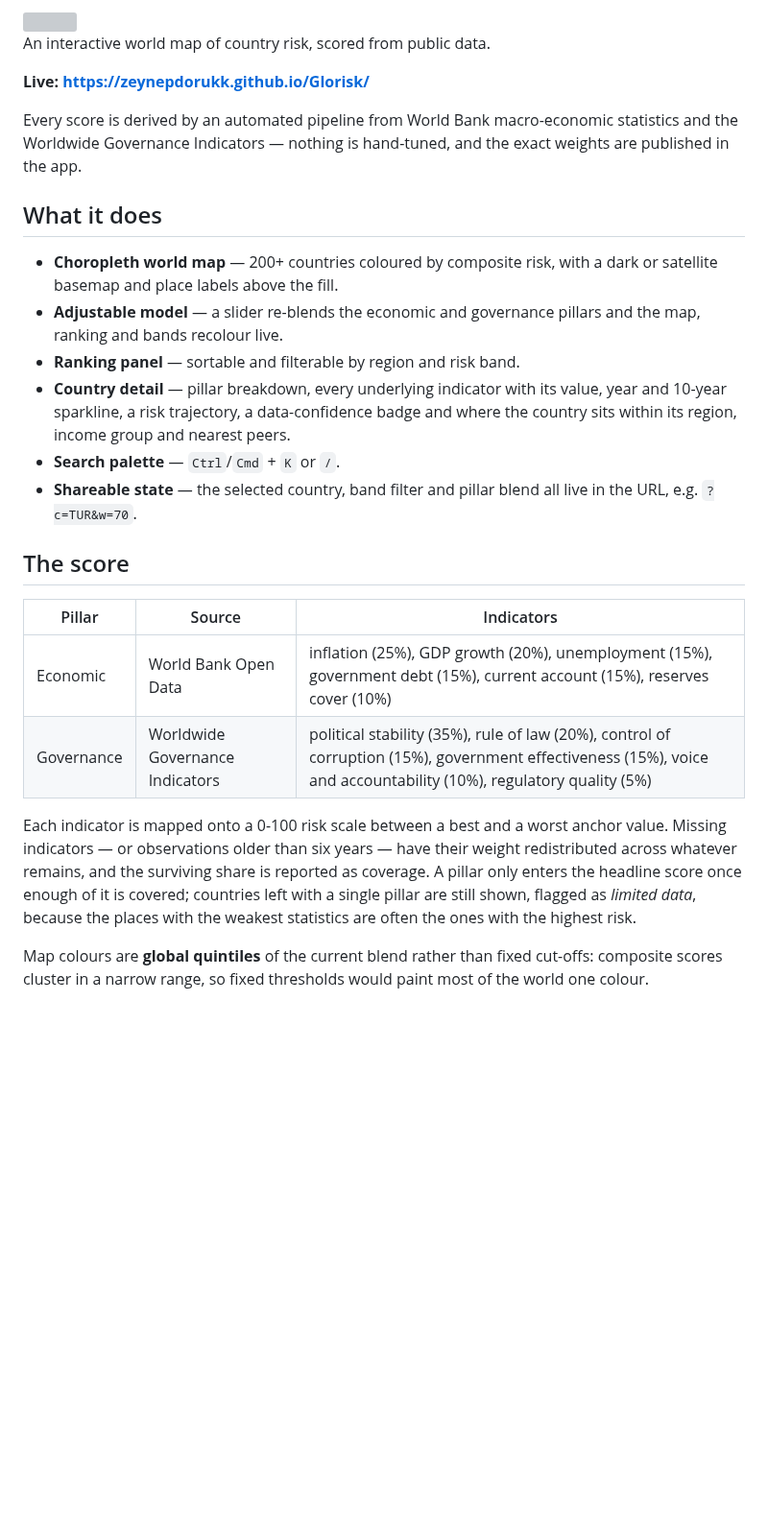
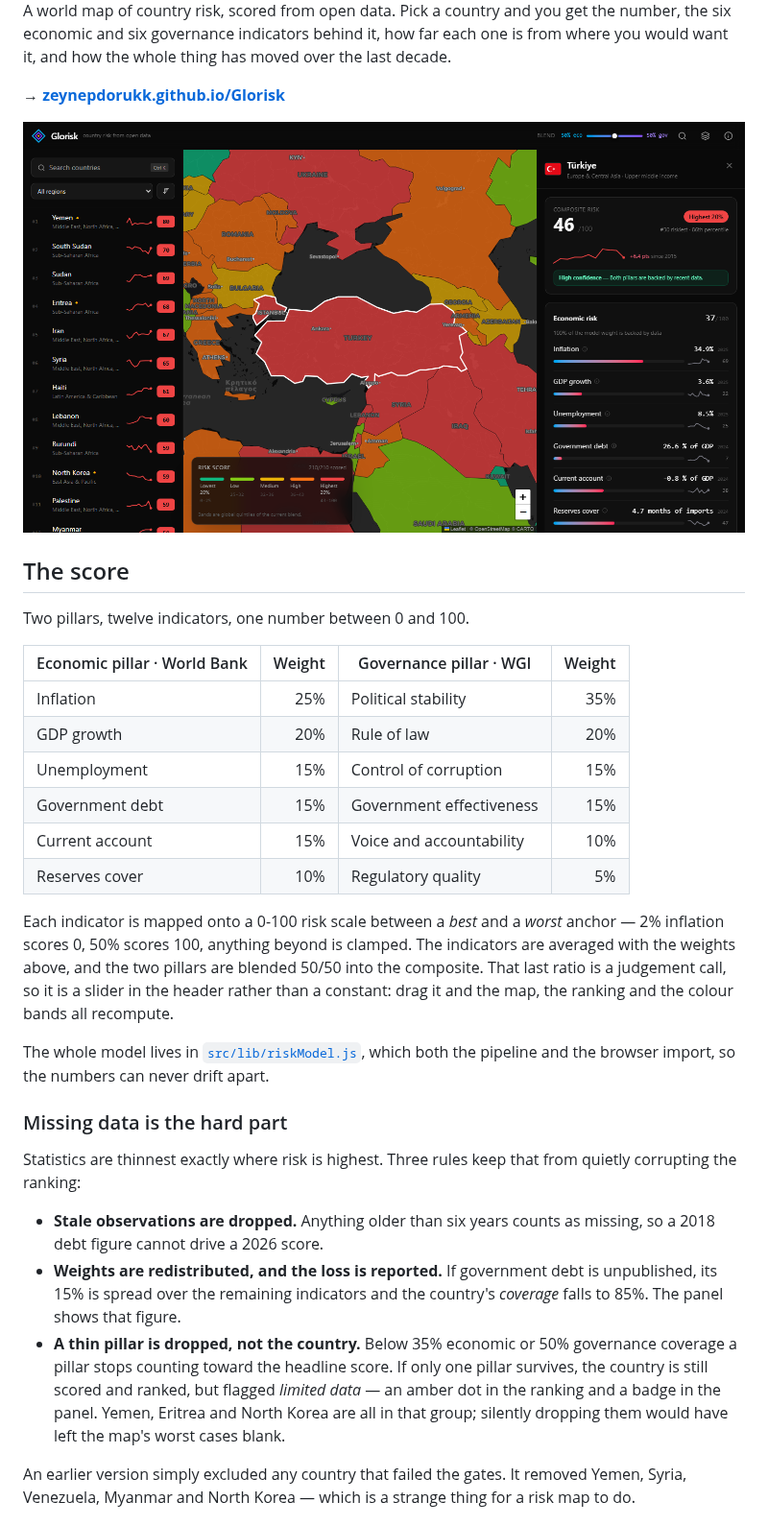
Before and after one commit to zeynepdorukk/Glorisk, a Markdown page: README.md, the part around one of its changes. Shown at 96% size. GitHub-like rendering; pictures changed too: docs/screenshot-map.png (added); blank space fills up the shorter version; grey boxes are pictures that could not be loaded.

Commit message:
Rewrite the README around the model, the pipeline and the tradeoffs

```diff
--- a/README.md
+++ b/README.md
@@ -2,43 +2,54 @@
 
-<img src="public/logo.svg" width="72" alt="" align="right" />
+A world map of country risk, scored from open data. Pick a country and you get
+the number, the six economic and six governance indicators behind it, how far
+each one is from where you would want it, and how the whole thing has moved over
+the last decade.
 
-An interactive world map of country risk, scored from public data.
+**→ [zeynepdorukk.github.io/Glorisk](https://zeynepdorukk.github.io/Glorisk/)**
 
-**Live: https://zeynepdorukk.github.io/Glorisk/**
-
-Every score is derived by an automated pipeline from World Bank macro-economic
-statistics and the Worldwide Governance Indicators — nothing is hand-tuned, and
-the exact weights are published in the app.
-
-## What it does
-
-- **Choropleth world map** — 200+ countries coloured by composite risk, with a
-  dark or satellite basemap and place labels above the fill.
-- **Adjustable model** — a slider re-blends the economic and governance pillars
-  and the map, ranking and bands recolour live.
-- **Ranking panel** — sortable and filterable by region and risk band.
-- **Country detail** — pillar breakdown, every underlying indicator with its
-  value, year and 10-year sparkline, a risk trajectory, a data-confidence badge
-  and where the country sits within its region, income group and nearest peers.
-- **Search palette** — `Ctrl`/`Cmd` + `K` or `/`.
-- **Shareable state** — the selected country, band filter and pillar blend all
-  live in the URL, e.g. `?c=TUR&w=70`.
+![The map with Türkiye selected](docs/screenshot-map.png)
 
 ## The score
 
-| Pillar | Source | Indicators |
-| --- | --- | --- |
-| Economic | World Bank Open Data | inflation (25%), GDP growth (20%), unemployment (15%), government debt (15%), current account (15%), reserves cover (10%) |
-| Governance | Worldwide Governance Indicators | political stability (35%), rule of law (20%), control of corruption (15%), government effectiveness (15%), voice and accountability (10%), regulatory quality (5%) |
+Two pillars, twelve indicators, one number between 0 and 100.
 
-Each indicator is mapped onto a 0-100 risk scale between a best and a worst
-anchor value. Missing indicators — or observations older than six years — have
-their weight redistributed across whatever remains, and the surviving share is
-reported as coverage. A pillar only enters the headline score once enough of it
-is covered; countries left with a single pillar are still shown, flagged as
-*limited data*, because the places with the weakest statistics are often the
-ones with the highest risk.
+| Economic pillar · World Bank | Weight | Governance pillar · WGI | Weight |
+| --- | ---: | --- | ---: |
+| Inflation | 25% | Political stability | 35% |
+| GDP growth | 20% | Rule of law | 20% |
+| Unemployment | 15% | Control of corruption | 15% |
+| Government debt | 15% | Government effectiveness | 15% |
+| Current account | 15% | Voice and accountability | 10% |
+| Reserves cover | 10% | Regulatory quality | 5% |
 
-Map colours are **global quintiles** of the current blend rather than fixed
-cut-offs: composite scores cluster in a narrow range, so fixed thresholds would
-paint most of the world one colour.
+Each indicator is mapped onto a 0-100 risk scale between a *best* and a *worst*
+anchor — 2% inflation scores 0, 50% scores 100, anything beyond is clamped. The
+indicators are averaged with the weights above, and the two pillars are blended
+50/50 into the composite. That last ratio is a judgement call, so it is a slider
+in the header rather than a constant: drag it and the map, the ranking and the
+colour bands all recompute.
+
+The whole model lives in [`src/lib/riskModel.js`](src/lib/riskModel.js), which
+both the pipeline and the browser import, so the numbers can never drift apart.
+
+### Missing data is the hard part
+
+Statistics are thinnest exactly where risk is highest. Three rules keep that from
+quietly corrupting the ranking:
+
+- **Stale observations are dropped.** Anything older than six years counts as
+  missing, so a 2018 debt figure cannot drive a 2026 score.
+- **Weights are redistributed, and the loss is reported.** If government debt is
+  unpublished, its 15% is spread over the remaining indicators and the country's
+  *coverage* falls to 85%. The panel shows that figure.
+- **A thin pillar is dropped, not the country.** Below 35% economic or 50%
+  governance coverage a pillar stops counting toward the headline score. If only
+  one pillar survives, the country is still scored and ranked, but flagged
+  *limited data* — an amber dot in the ranking and a badge in the panel. Yemen,
+  Eritrea and North Korea are all in that group; silently dropping them would
+  have left the map's worst cases blank.
+
+An earlier version simply excluded any country that failed the gates. It removed
+Yemen, Syria, Venezuela, Myanmar and North Korea — which is a strange thing for a
+risk map to do.
+
```
Also changed, not shown: other parts of README.md (+90 -34 lines), docs/screenshot-mobile.png (added), docs/screenshot-world.png (added).
